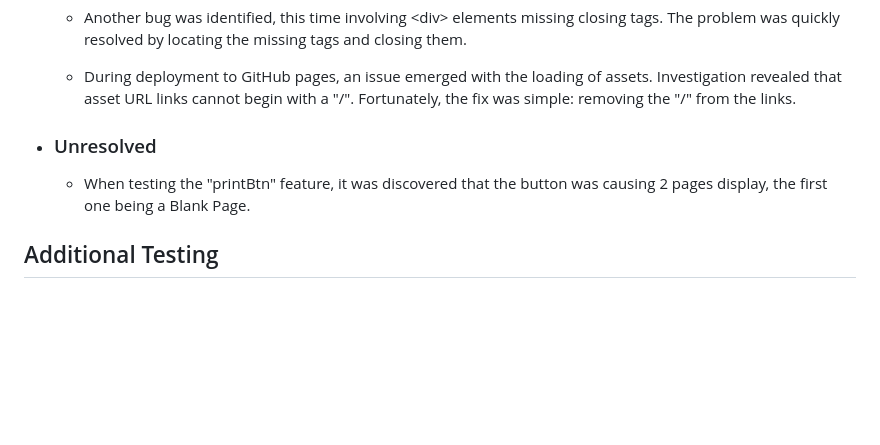
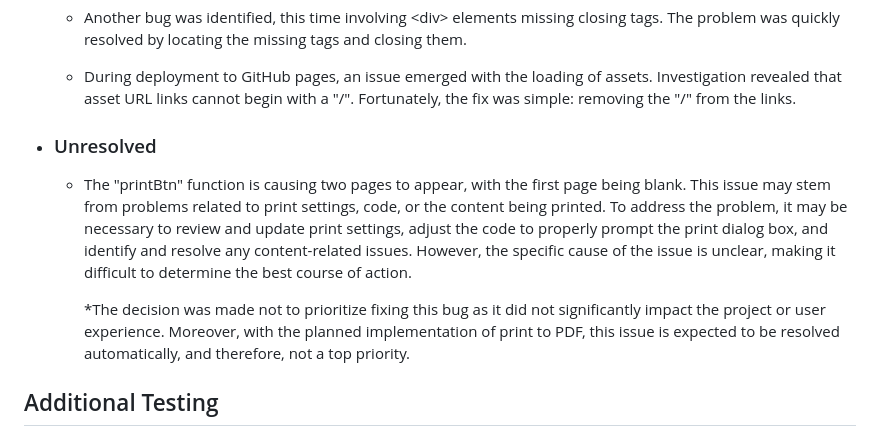
Before and after one commit to kpetrauskas92/backpack-buddy, a Markdown page: TESTING.md, the part around the change. GitHub-like rendering; blank space fills up the shorter version.

```diff
--- a/TESTING.md
+++ b/TESTING.md
@@ -49,7 +49,9 @@ Google Chrome, Microsoft Edge, Safari and Mozilla Firefox. Appearance, functiona
 
 * ### Unresolved
 
-    * When testing the "printBtn" feature, it was discovered that the button was causing 2 pages display, the first one being a Blank Page.
+    * The "printBtn" function is causing two pages to appear, with the first page being blank. This issue may stem from problems related to print settings, code, or the content being printed. To address the problem, it may be necessary to review and update print settings, adjust the code to properly prompt the print dialog box, and identify and resolve any content-related issues. However, the specific cause of the issue is unclear, making it difficult to determine the best course of action.
+
+      *The decision was made not to prioritize fixing this bug as it did not significantly impact the project or user experience. Moreover, with the planned implementation of print to PDF, this issue is expected to be resolved automatically, and therefore, not a top priority.
 
 ## Additional Testing
 ### Lighthouse
```
Also changed, not shown: README.md (+1 -1 lines), assets/images/readme/accordion-section.png, 4 other files.
